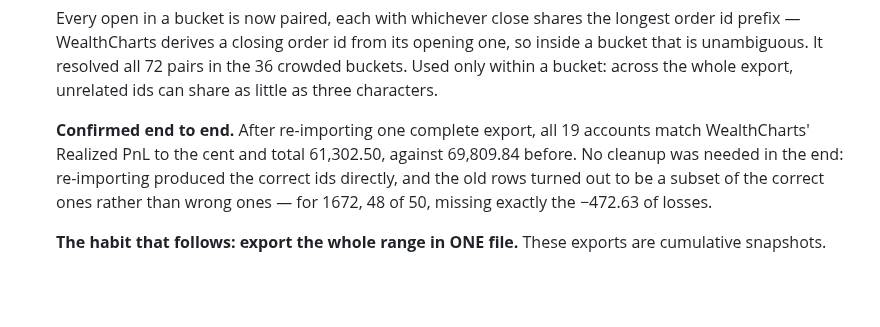
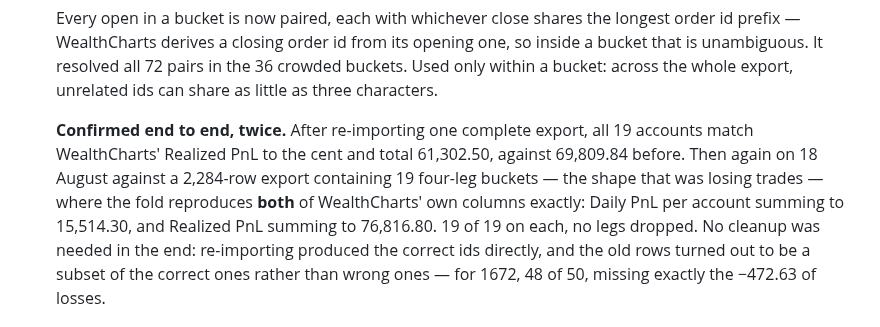
Before and after one commit to KingKag3/the-mentorship-guide, a Markdown page: HANDOVER.md, the part around the change. GitHub-like rendering; blank space fills up the shorter version.

Commit message:
Record the second confirmation, against both WealthCharts columns
The 18 August export is 2,284 rows and contains 19 four-leg buckets - the exact
shape that was silently discarding trades before the fix - and the corrected
fold reproduces both of WealthCharts' own columns across all nineteen accounts.
Daily PnL per account sums to 15,514.30, Realized PnL to 76,816.80, nineteen of
nineteen on each, no legs dropped.

Worth recording separately from the first confirmation because that one covered
days 11 to 17 and this one covers the day with the crowded buckets in it.

No code changed. The calendar reading -57.40 for 18 August turned out to be a
snapshot exported at 09:34, when 85 round turns had closed and the day was
fractionally red; the cumulative curve passes through -57.40 at exactly trade
85. The file simply had not been imported yet.

Co-Authored-By: Claude Opus 5 <noreply@anthropic.com>

```diff
--- a/HANDOVER.md
+++ b/HANDOVER.md
@@ -619,8 +619,12 @@ Be honest about this list before trusting anything below it.
   unambiguous. It resolved all 72 pairs in the 36 crowded buckets. Used only within a bucket: across
   the whole export, unrelated ids can share as little as three characters.
 
-  **Confirmed end to end.** After re-importing one complete export, all 19 accounts match
-  WealthCharts' Realized PnL to the cent and total 61,302.50, against 69,809.84 before. No cleanup
+  **Confirmed end to end, twice.** After re-importing one complete export, all 19 accounts match
+  WealthCharts' Realized PnL to the cent and total 61,302.50, against 69,809.84 before. Then again
+  on 18 August against a 2,284-row export containing 19 four-leg buckets — the shape that was
+  losing trades — where the fold reproduces **both** of WealthCharts' own columns exactly: Daily
+  PnL per account summing to 15,514.30, and Realized PnL summing to 76,816.80. 19 of 19 on each,
+  no legs dropped. No cleanup
   was needed in the end: re-importing produced the correct ids directly, and the old rows turned out
   to be a subset of the correct ones rather than wrong ones — for 1672, 48 of 50, missing exactly
   the −472.63 of losses.
```
